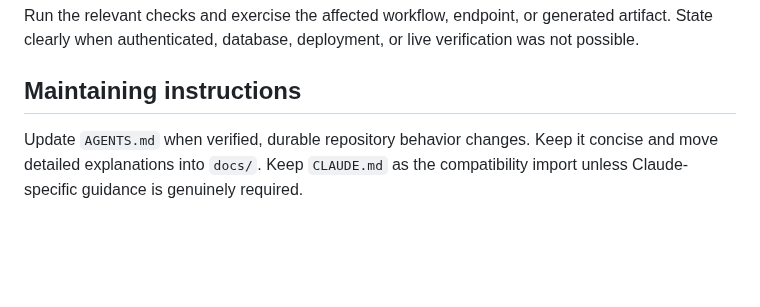
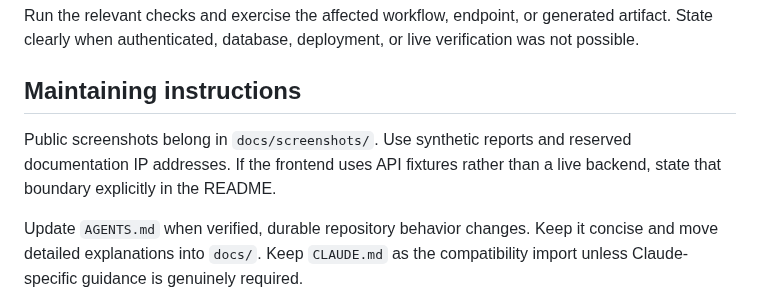
Before and after one commit to Paul1404/Sigil, a Markdown page: AGENTS.md, the part around the change. Drawn GitHub-style; blank space fills up the shorter version.

```diff
--- a/AGENTS.md
+++ b/AGENTS.md
@@ -38,6 +38,10 @@ State clearly when authenticated, database, deployment, or live verification was
 
 ## Maintaining instructions
 
+Public screenshots belong in `docs/screenshots/`. Use synthetic reports and
+reserved documentation IP addresses. If the frontend uses API fixtures rather
+than a live backend, state that boundary explicitly in the README.
+
 Update `AGENTS.md` when verified, durable repository behavior changes. Keep it concise and
 move detailed explanations into `docs/`. Keep `CLAUDE.md` as the compatibility import
 unless Claude-specific guidance is genuinely required.
```
Also changed, not shown: README.md (+25 -16 lines), docs/screenshots/overview.png (added), 1 other file.
